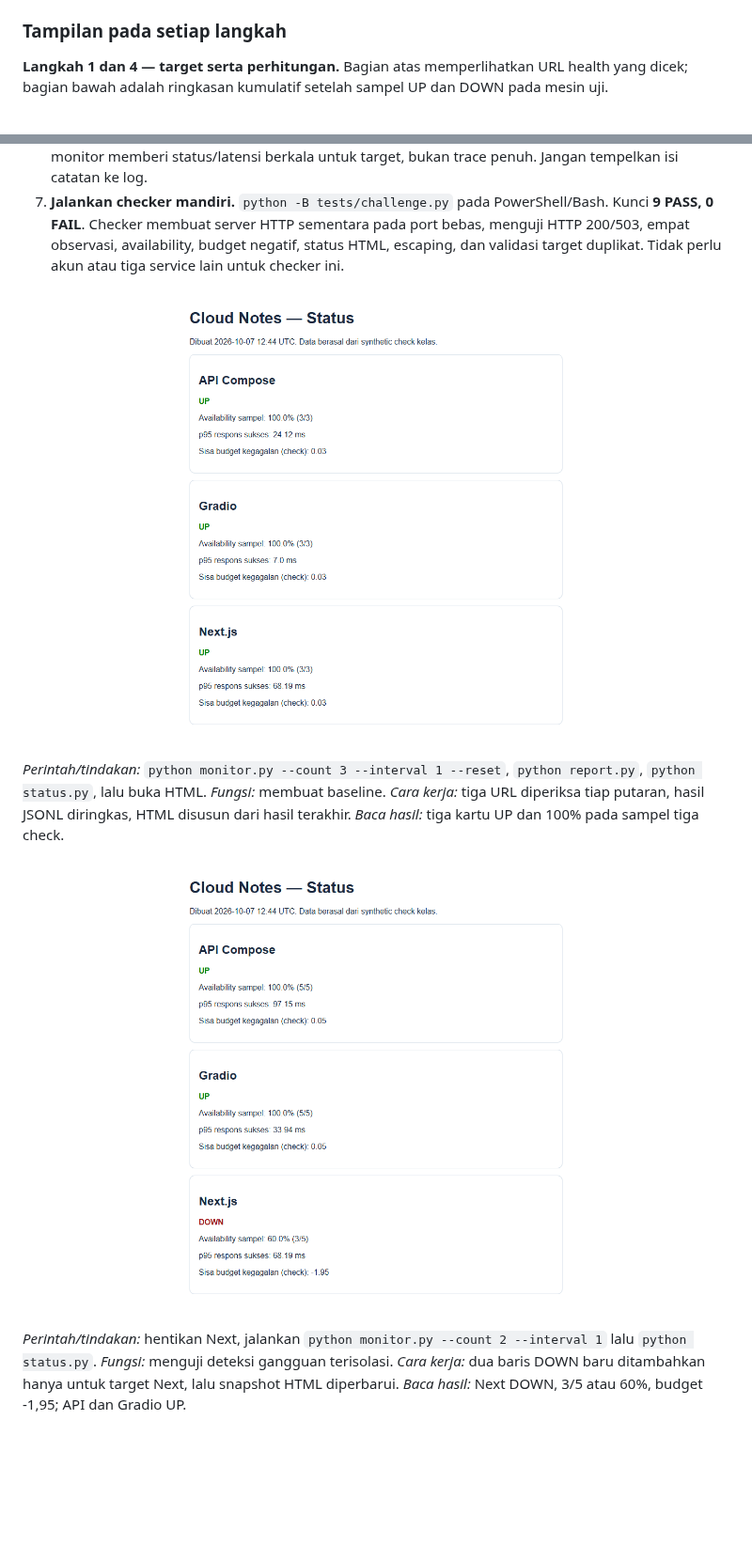
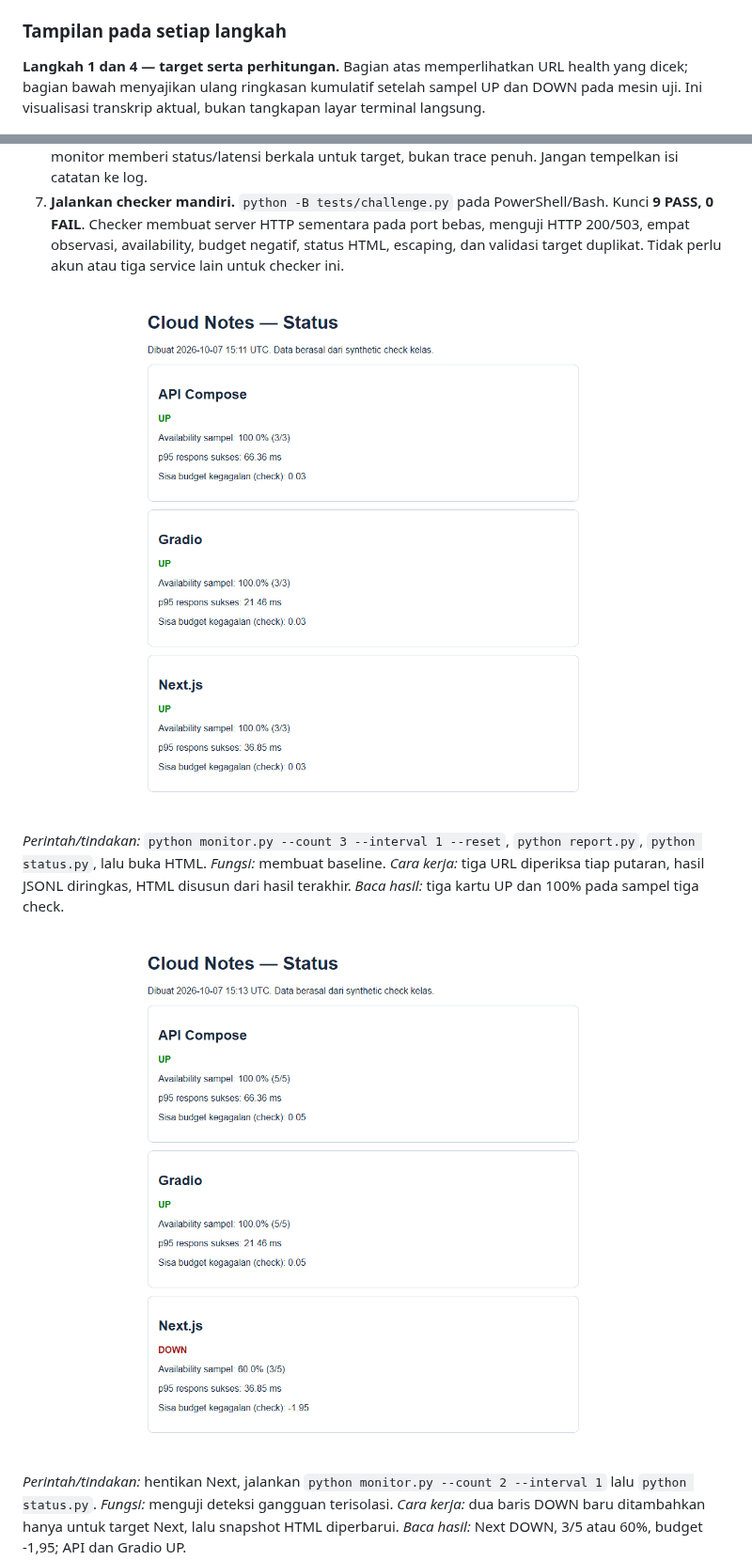
Before and after one commit to SeedFlora/meet10CloudService, a Markdown page: MODUL_MAHASISWA.md, 2 parts joined by grey strips. Shown at 94% size. Rendered like a GitHub page; pictures changed too: screenshots/10_status_baseline_baru.png (added), screenshots/10_status_down_baru.png (added); blank space fills up the shorter version.

Commit message:
Complete verified step visuals and guides for Lab 10

```diff
--- a/MODUL_MAHASISWA.md
+++ b/MODUL_MAHASISWA.md
@@ -39,7 +41,7 @@ python status.py
 
 ### Tampilan pada setiap langkah
 
-**Langkah 1 dan 4 — target serta perhitungan.** Bagian atas memperlihatkan URL health yang dicek; bagian bawah adalah ringkasan kumulatif setelah sampel UP dan DOWN pada mesin uji.
+**Langkah 1 dan 4 — target serta perhitungan.** Bagian atas memperlihatkan URL health yang dicek; bagian bawah menyajikan ulang ringkasan kumulatif setelah sampel UP dan DOWN pada mesin uji. Ini visualisasi transkrip aktual, bukan tangkapan layar terminal langsung.
 
 ![Konfigurasi target dan hasil report monitor](screenshots/lab10_target_report.png)
 
@@ -103,11 +111,11 @@ Anda bertugas memantau web [Lab 08](https://github.com/SeedFlora/meet8CloudServi
 6. **Hubungkan log.** Buat satu catatan melalui Lab 08. Periksa baris JSON `notes_proxy` di terminal Next dan header `X-Request-ID` pada respons API. Kunci: ID sama mempermudah korelasi satu request; monitor memberi status/latensi berkala untuk target, bukan trace penuh. Jangan tempelkan isi catatan ke log.
 7. **Jalankan checker mandiri.** `python -B tests/challenge.py` pada PowerShell/Bash. Kunci **9 PASS, 0 FAIL**. Checker membuat server HTTP sementara pada port bebas, menguji HTTP 200/503, empat observasi, availability, budget negatif, status HTML, escaping, dan validasi target duplikat. Tidak perlu akun atau tiga service lain untuk checker ini.
 
-![Status page tiga layanan sehat dari run lokal](screenshots/10_status_up_aktual.png)
+![Status page tiga layanan sehat dari run lokal](screenshots/10_status_baseline_baru.png)
 
 *Perintah/tindakan:* `python monitor.py --count 3 --interval 1 --reset`, `python report.py`, `python status.py`, lalu buka HTML. *Fungsi:* membuat baseline. *Cara kerja:* tiga URL diperiksa tiap putaran, hasil JSONL diringkas, HTML disusun dari hasil terakhir. *Baca hasil:* tiga kartu UP dan 100% pada sampel tiga check.
 
-![Status Next turun, dua layanan lain tetap hidup](screenshots/10_status_down_aktual.png)
+![Simulasi insiden Next turun, dua layanan lain tetap hidup](screenshots/10_status_down_baru.png)
 
 *Perintah/tindakan:* hentikan Next, jalankan `python monitor.py --count 2 --interval 1` lalu `python status.py`. *Fungsi:* menguji deteksi gangguan terisolasi. *Cara kerja:* dua baris DOWN baru ditambahkan hanya untuk target Next, lalu snapshot HTML diperbarui. *Baca hasil:* Next DOWN, 3/5 atau 60%, budget -1,95; API dan Gradio UP.
 
```
Also changed, not shown: other parts of MODUL_MAHASISWA.md (+15 -3 lines), PANDUAN_DOSEN.md (+10 -4 lines), screenshots/10_status_pulih_aktual.png (added), 3 other files.
